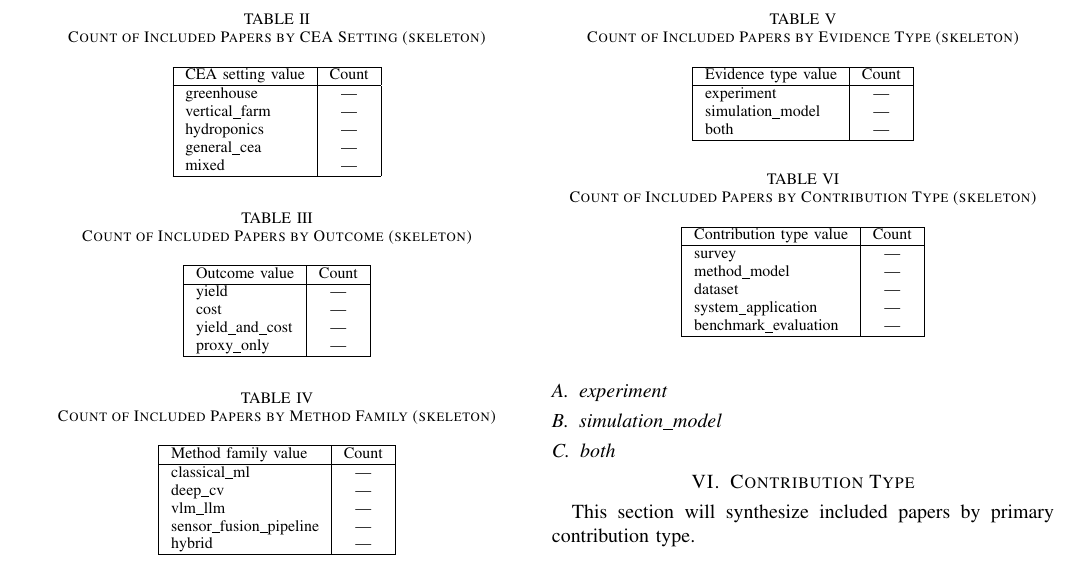
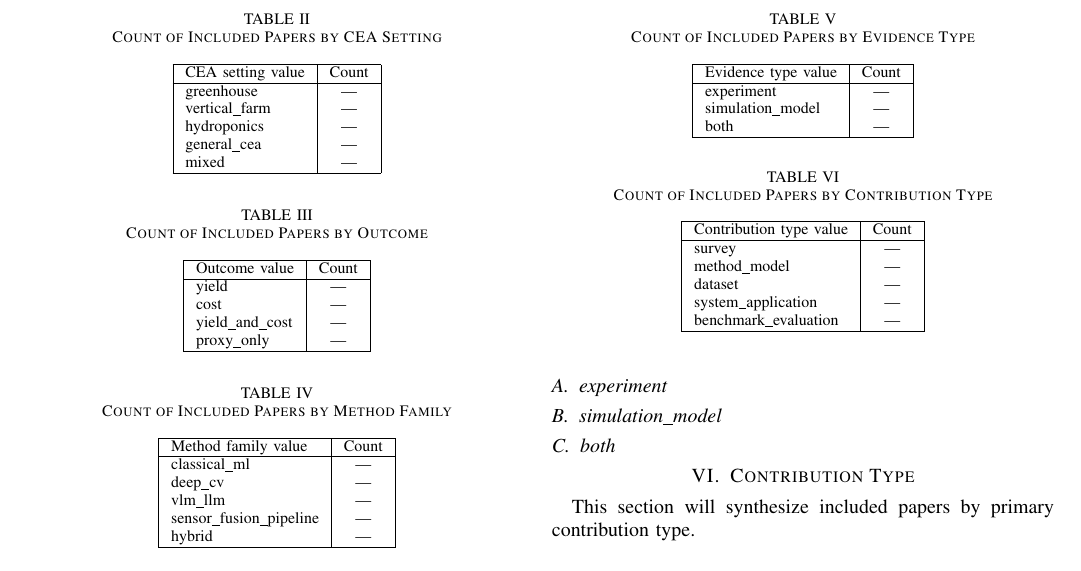
Before and after one commit to Mikey-E/lit-review-matrix-generator, a LaTeX problem sheet (example_tpami/cea_multimodal_outline.tex): part of page 2 of 2, cut so that both start at the same text. Compiled offline with pdfLaTeX.

Commit message:
Drop skeleton wording from outline table captions.
Co-authored-by: Cursor <cursoragent@cursor.com>

```diff
--- a/example_tpami/cea_multimodal_outline.tex
+++ b/example_tpami/cea_multimodal_outline.tex
@@ -138,7 +138,7 @@ other\_fusion & ---\\
 This section will synthesize included papers by controlled-environment setting.
 
 \begin{table}[!t]
-\caption{Count of Included Papers by CEA Setting (skeleton)}
+\caption{Count of Included Papers by CEA Setting}
 \label{tab:cea_setting_counts}
 \centering
 \begin{tabular}{|l|c|}
@@ -169,7 +169,7 @@ mixed & ---\\
 This section will synthesize included papers by reported outcome focus (yield and/or cost).
 
 \begin{table}[!t]
-\caption{Count of Included Papers by Outcome (skeleton)}
+\caption{Count of Included Papers by Outcome}
 \label{tab:outcome_counts}
 \centering
 \begin{tabular}{|l|c|}
@@ -197,7 +197,7 @@ proxy\_only & ---\\
 This section will synthesize included papers by method / modeling family.
 
 \begin{table}[!t]
-\caption{Count of Included Papers by Method Family (skeleton)}
+\caption{Count of Included Papers by Method Family}
 \label{tab:method_family_counts}
 \centering
 \begin{tabular}{|l|c|}
@@ -228,7 +228,7 @@ hybrid & ---\\
 This section will synthesize included papers by evidence type (empirical vs.\ modeled).
 
 \begin{table}[!t]
-\caption{Count of Included Papers by Evidence Type (skeleton)}
+\caption{Count of Included Papers by Evidence Type}
 \label{tab:evidence_type_counts}
 \centering
 \begin{tabular}{|l|c|}
@@ -253,7 +253,7 @@ both & ---\\
 This section will synthesize included papers by primary contribution type.
 
 \begin{table}[!t]
-\caption{Count of Included Papers by Contribution Type (skeleton)}
+\caption{Count of Included Papers by Contribution Type}
 \label{tab:contribution_type_counts}
 \centering
 \begin{tabular}{|l|c|}
```
Also changed, not shown: example_tpami/cea_multimodal_outline.tex (4 more changed lines).
